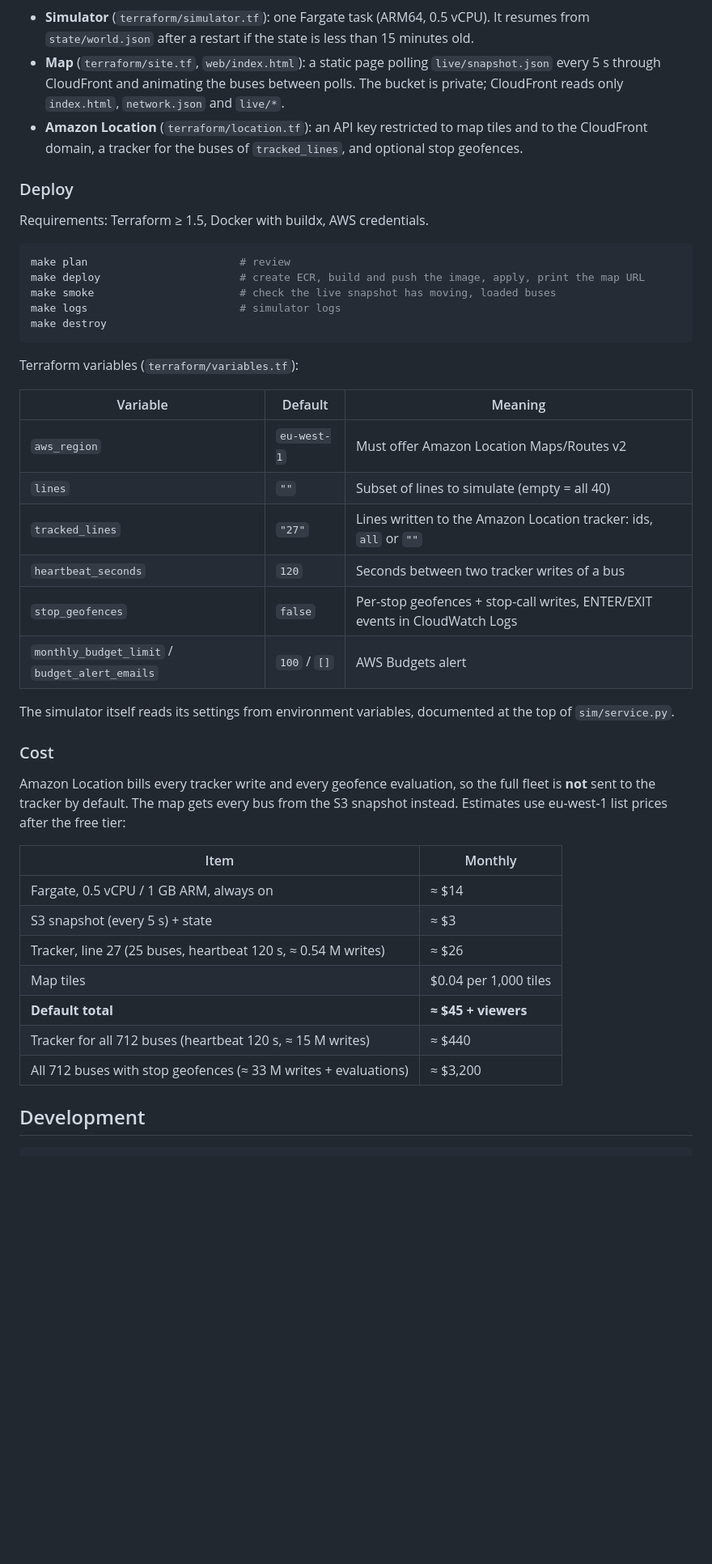
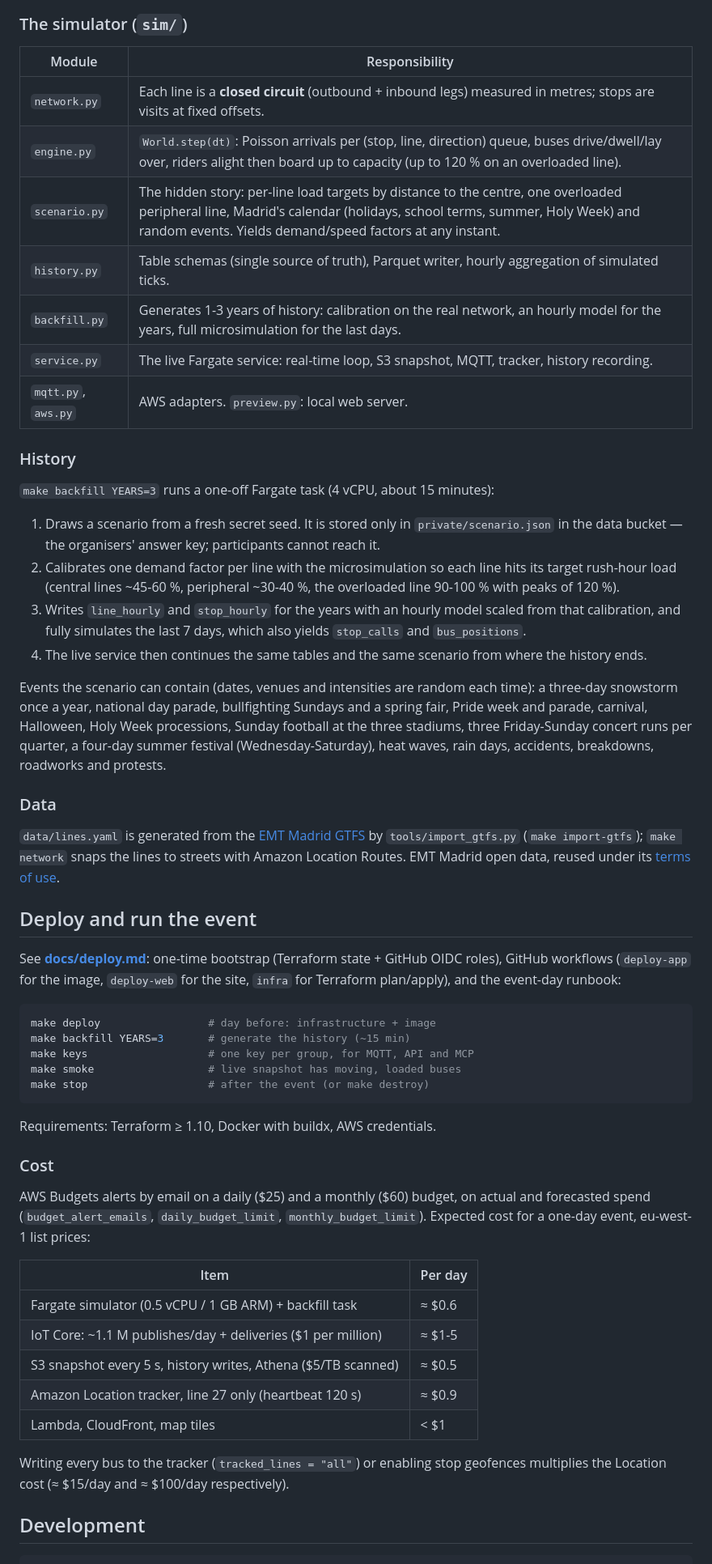
Before and after one commit to Data-Viz-Labs/dataviz-bus-realtime, a Markdown page: README.md, the part around one of its changes. Shown at 81% size. GitHub-like rendering; blank space fills up the shorter version.

````diff
--- a/README.md
+++ b/README.md
@@ -96,54 +71,77 @@ flowchart LR
 ```
 
-- **Simulator** (`terraform/simulator.tf`): one Fargate task (ARM64, 0.5 vCPU). It resumes from
-  `state/world.json` after a restart if the state is less than 15 minutes old.
-- **Map** (`terraform/site.tf`, `web/index.html`): a static page polling
-  `live/snapshot.json` every 5 s through CloudFront and animating the buses between polls.
-  The bucket is private; CloudFront reads only `index.html`, `network.json` and `live/*`.
-- **Amazon Location** (`terraform/location.tf`): an API key restricted to map tiles and to the
-  CloudFront domain, a tracker for the buses of `tracked_lines`, and optional stop geofences.
+### The simulator (`sim/`)
 
-### Deploy
+| Module | Responsibility |
+|---|---|
+| `network.py` | Each line is a **closed circuit** (outbound + inbound legs) measured in metres; stops are visits at fixed offsets. |
+| `engine.py` | `World.step(dt)`: Poisson arrivals per (stop, line, direction) queue, buses drive/dwell/lay over, riders alight then board up to capacity (up to 120 % on an overloaded line). |
+| `scenario.py` | The hidden story: per-line load targets by distance to the centre, one overloaded peripheral line, Madrid's calendar (holidays, school terms, summer, Holy Week) and random events. Yields demand/speed factors at any instant. |
+| `history.py` | Table schemas (single source of truth), Parquet writer, hourly aggregation of simulated ticks. |
+| `backfill.py` | Generates 1-3 years of history: calibration on the real network, an hourly model for the years, full microsimulation for the last days. |
+| `service.py` | The live Fargate service: real-time loop, S3 snapshot, MQTT, tracker, history recording. |
+| `mqtt.py`, `aws.py` | AWS adapters. `preview.py`: local web server. |
 
-Requirements: Terraform ≥ 1.5, Docker with buildx, AWS credentials.
+### History
+
+`make backfill YEARS=3` runs a one-off Fargate task (4 vCPU, about 15 minutes):
+
+1. Draws a scenario from a fresh secret seed. It is stored only in `private/scenario.json` in the
+   data bucket — the organisers' answer key; participants cannot reach it.
+2. Calibrates one demand factor per line with the microsimulation so each line hits its target
+   rush-hour load (central lines ~45-60 %, peripheral ~30-40 %, the overloaded line 90-100 % with
+   peaks of 120 %).
+3. Writes `line_hourly` and `stop_hourly` for the years with an hourly model scaled from that
+   calibration, and fully simulates the last 7 days, which also yields `stop_calls` and
+   `bus_positions`.
+4. The live service then continues the same tables and the same scenario from where the history
+   ends.
+
+Events the scenario can contain (dates, venues and intensities are random each time): a
+three-day snowstorm once a year, national day parade, bullfighting Sundays and a spring fair,
+Pride week and parade, carnival, Halloween, Holy Week processions, Sunday football at the three
+stadiums, three Friday-Sunday concert runs per quarter, a four-day summer festival
+(Wednesday-Saturday), heat waves, rain days, accidents, breakdowns, roadworks and protests.
+
+### Data
+
+`data/lines.yaml` is generated from the [EMT Madrid GTFS](https://servicios.emtmadrid.es:8443/gtfs/transitemt.zip)
+by `tools/import_gtfs.py` (`make import-gtfs`); `make network` snaps the lines to streets with
+Amazon Location Routes. EMT Madrid open data, reused under its
+[terms of use](https://mobilitylabs.emtmadrid.es/sip/terms-of-use).
+
+## Deploy and run the event
+
+See **[docs/deploy.md](docs/deploy.md)**: one-time bootstrap (Terraform state + GitHub OIDC
+roles), GitHub workflows (`deploy-app` for the image, `deploy-web` for the site, `infra` for
+Terraform plan/apply), and the event-day runbook:
 
 ```bash
-make plan                        # review
-make deploy                      # create ECR, build and push the image, apply, print the map URL
-make smoke                       # check the live snapshot has moving, loaded buses
-make logs                        # simulator logs
-make destroy
+make deploy                 # day before: infrastructure + image
+make backfill YEARS=3       # generate the history (~15 min)
+make keys                   # one key per group, for MQTT, API and MCP
+make smoke                  # live snapshot has moving, loaded buses
+make stop                   # after the event (or make destroy)
 ```
 
-Terraform variables (`terraform/variables.tf`):
-
-| Variable | Default | Meaning |
-|---|---|---|
-| `aws_region` | `eu-west-1` | Must offer Amazon Location Maps/Routes v2 |
-| `lines` | `""` | Subset of lines to simulate (empty = all 40) |
-| `tracked_lines` | `"27"` | Lines written to the Amazon Location tracker: ids, `all` or `""` |
-| `heartbeat_seconds` | `120` | Seconds between two tracker writes of a bus |
-| `stop_geofences` | `false` | Per-stop geofences + stop-call writes, ENTER/EXIT events in CloudWatch Logs |
-| `monthly_budget_limit` / `budget_alert_emails` | `100` / `[]` | AWS Budgets alert |
-
-The simulator itself reads its settings from environment variables, documented at the top of
-`sim/service.py`.
+Requirements: Terraform ≥ 1.10, Docker with buildx, AWS credentials.
 
 ### Cost
 
-Amazon Location bills every tracker write and every geofence evaluation, so the full fleet is
-**not** sent to the tracker by default. The map gets every bus from the S3 snapshot instead.
-Estimates use eu-west-1 list prices after the free tier:
+AWS Budgets alerts by email on a daily ($25) and a monthly ($60) budget, on actual and
+forecasted spend (`budget_alert_emails`, `daily_budget_limit`, `monthly_budget_limit`). Expected
+cost for a one-day event, eu-west-1 list prices:
 
-| Item | Monthly |
+| Item | Per day |
 |---|---|
-| Fargate, 0.5 vCPU / 1 GB ARM, always on | ≈ $14 |
-| S3 snapshot (every 5 s) + state | ≈ $3 |
-| Tracker, line 27 (25 buses, heartbeat 120 s, ≈ 0.54 M writes) | ≈ $26 |
-| Map tiles | $0.04 per 1,000 tiles |
-| **Default total** | **≈ $45 + viewers** |
-| Tracker for all 712 buses (heartbeat 120 s, ≈ 15 M writes) | ≈ $440 |
-| All 712 buses with stop geofences (≈ 33 M writes + evaluations) | ≈ $3,200 |
+| Fargate simulator (0.5 vCPU / 1 GB ARM) + backfill task | ≈ $0.6 |
+| IoT Core: ~1.1 M publishes/day + deliveries ($1 per million) | ≈ $1-5 |
+| S3 snapshot every 5 s, history writes, Athena ($5/TB scanned) | ≈ $0.5 |
+| Amazon Location tracker, line 27 only (heartbeat 120 s) | ≈ $0.9 |
+| Lambda, CloudFront, map tiles | < $1 |
+
+Writing every bus to the tracker (`tracked_lines = "all"`) or enabling stop geofences multiplies
+the Location cost (≈ $15/day and ≈ $100/day respectively).
 
 ## Development
 
````
Also changed, not shown: other parts of README.md (+59 -86 lines), docs/deploy.md (added, +143 -0 lines), docs/participantes.md (added, +69 -0 lines).
